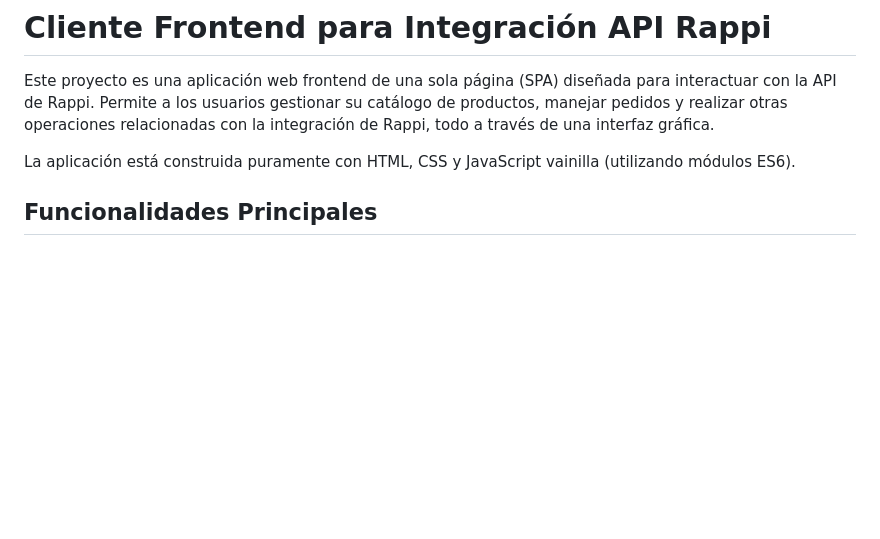
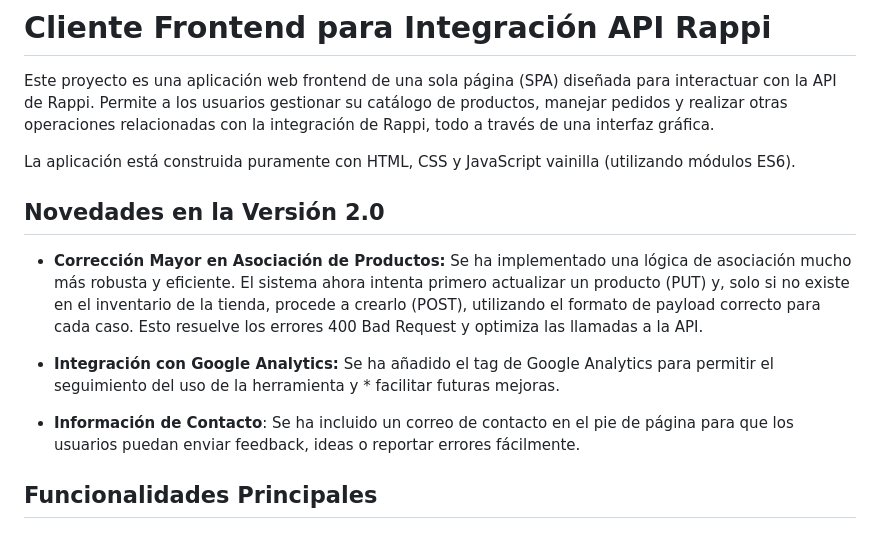
Before and after one commit to joseshardin/rappi-open-orders-catalog, a Markdown page: README.md, the part around the change. GitHub-like rendering; blank space fills up the shorter version.

```diff
--- a/README.md
+++ b/README.md
@@ -3,6 +3,14 @@
 Este proyecto es una aplicación web frontend de una sola página (SPA) diseñada para interactuar con la API de Rappi. Permite a los usuarios gestionar su catálogo de productos, manejar pedidos y realizar otras operaciones relacionadas con la integración de Rappi, todo a través de una interfaz gráfica.
 
 La aplicación está construida puramente con HTML, CSS y JavaScript vainilla (utilizando módulos ES6).
+
+## Novedades en la Versión 2.0
+
+* **Corrección Mayor en Asociación de Productos:** Se ha implementado una lógica de asociación mucho más robusta y eficiente. El sistema ahora intenta primero actualizar un producto (PUT) y, solo si no existe en el inventario de la tienda, procede a crearlo (POST), utilizando el formato de payload correcto para cada caso. Esto resuelve los errores 400 Bad Request y optimiza las llamadas a la API.
+
+* **Integración con Google Analytics:** Se ha añadido el tag de Google Analytics para permitir el seguimiento del uso de la herramienta y * facilitar futuras mejoras.
+
+* **Información de Contacto**: Se ha incluido un correo de contacto en el pie de página para que los usuarios puedan enviar feedback, ideas o reportar errores fácilmente.
 
 ## Funcionalidades Principales
 
```
